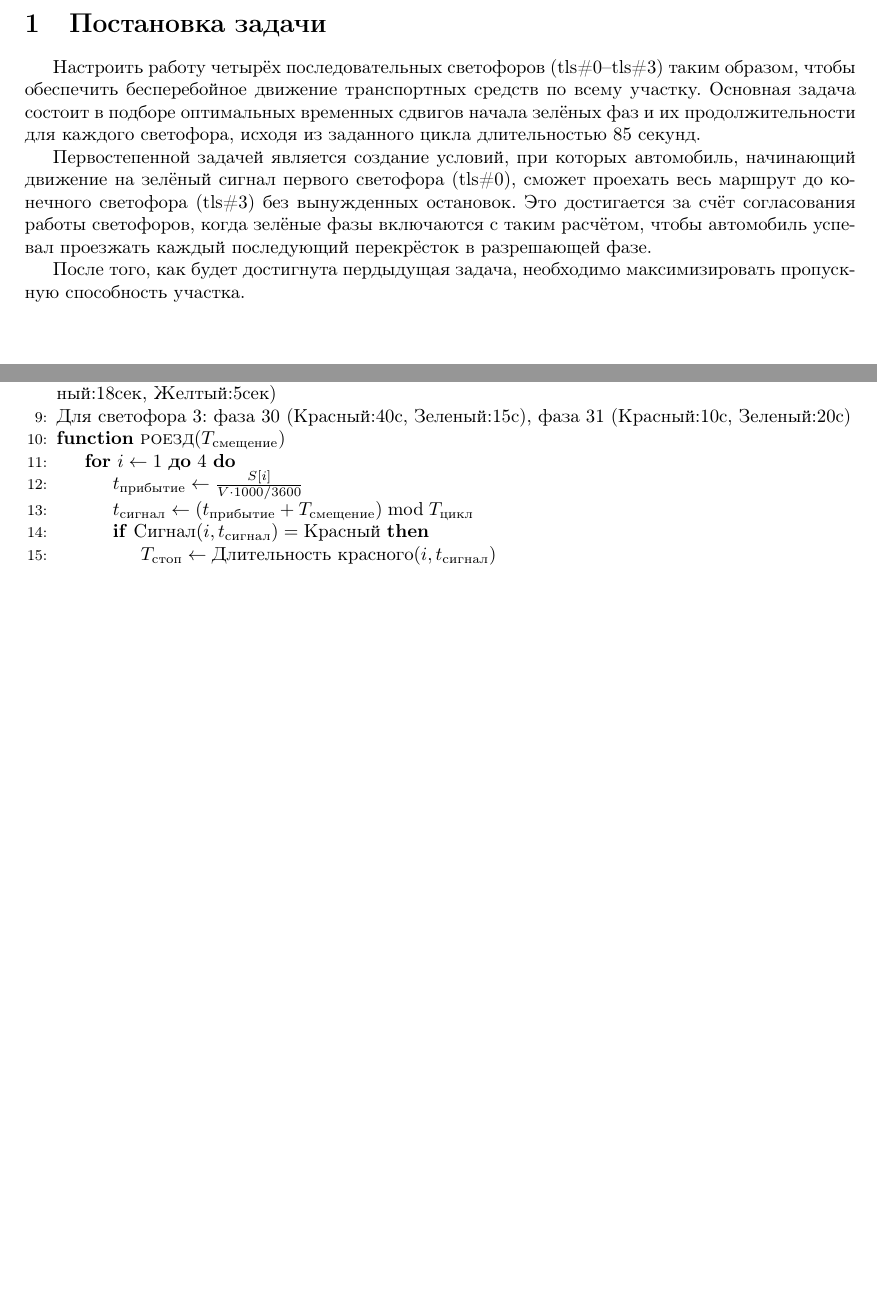
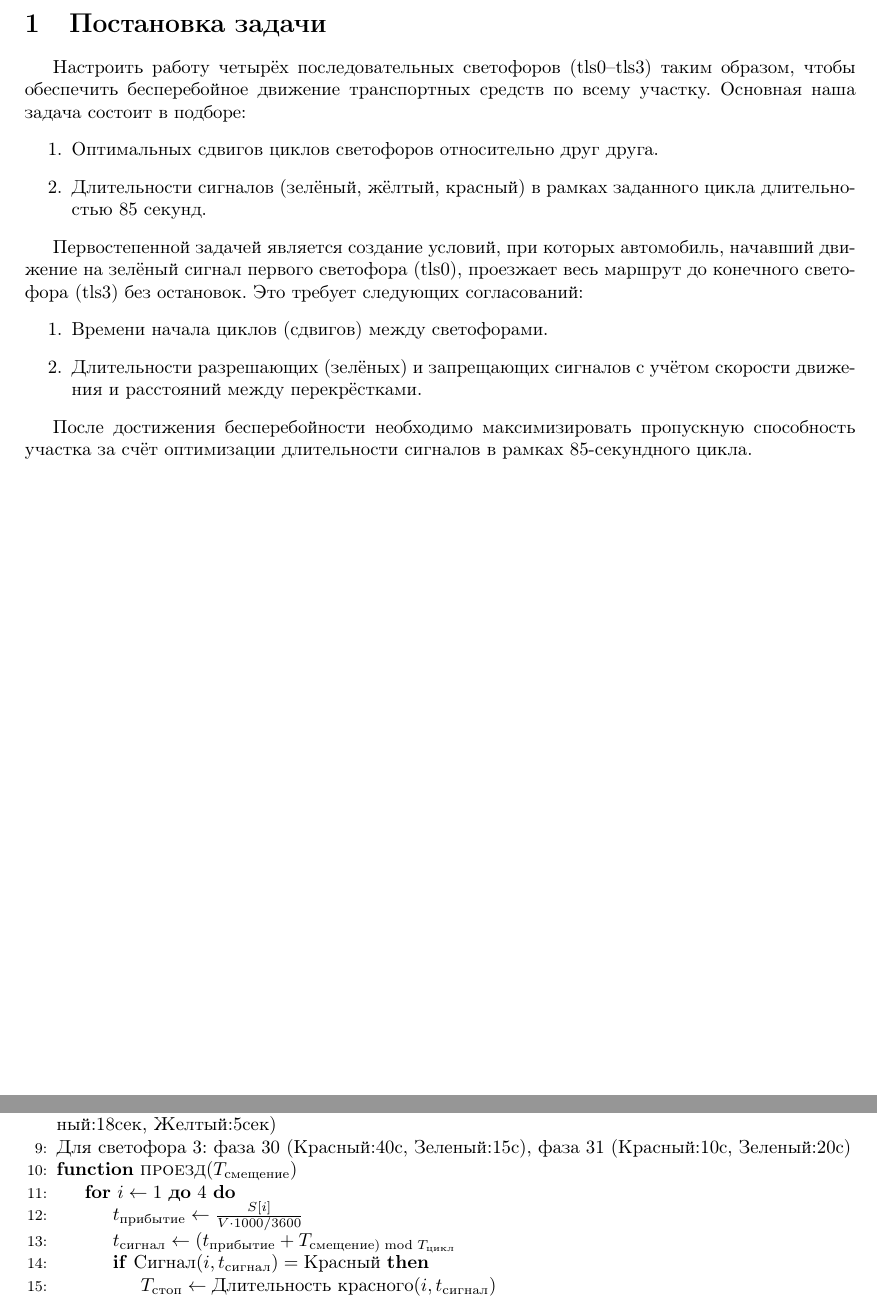
Before and after one commit to NinaKuz1/my_project, a LaTeX document (main_Nina.tex): two parts of pages 3 and 4 of 4, joined at a grey line, cut so that both start at the same text, the shorter picture padded with empty space. The pictures show the PDF file Green_wave_Nina.pdf that the author committed with the source.

Commit message:
Исправленный файл

```diff
--- a/main_Nina.tex
+++ b/main_Nina.tex
@@ -17,9 +17,17 @@
 \tableofcontents
 \newpage
 \section{Постановка задачи}
-Настроить работу четырёх последовательных светофоров (tls\#0–tls\#3) таким образом, чтобы обеспечить бесперебойное движение транспортных средств по всему участку. Основная задача состоит в подборе оптимальных временных сдвигов начала зелёных фаз и их продолжительности для каждого светофора, исходя из заданного цикла длительностью 85 секунд.
-\par Первостепенной задачей является создание условий, при которых автомобиль, начинающий движение на зелёный сигнал первого светофора (tls\#0), сможет проехать весь маршрут до конечного светофора (tls\#3) без вынужденных остановок. Это достигается за счёт согласования работы светофоров, когда зелёные фазы включаются с таким расчётом, чтобы автомобиль успевал проезжать каждый последующий перекрёсток в разрешающей фазе.
-\par После того, как будет достигнута пердыдущая задача, необходимо максимизировать пропускную способность участка.
+Настроить работу четырёх последовательных светофоров (tls#0–tls#3) таким образом, чтобы обеспечить бесперебойное движение транспортных средств по всему участку. Основная наша задача состоит в подборе:
+\begin{enumerate}
+\item Оптимальных сдвигов циклов светофоров относительно друг друга.
+\item Длительности сигналов (зелёный, жёлтый, красный) в рамках заданного цикла длительностью 85 секунд.
+\end{enumerate}
+\par Первостепенной задачей является создание условий, при которых автомобиль, начавший движение на зелёный сигнал первого светофора (tls#0), проезжает весь маршрут до конечного светофора (tls#3) без остановок. Это требует следующих согласований:
+\begin{enumerate}
+\item Времени начала циклов (сдвигов) между светофорами.
+\item Длительности разрешающих (зелёных) и запрещающих сигналов с учётом скорости движения и расстояний между перекрёстками.
+\end{enumerate}
+\par После достижения бесперебойности необходимо максимизировать пропускную способность участка за счёт оптимизации длительности сигналов в рамках 85-секундного цикла.
 \newpage
 \begin{algorithm}
 \section{Алгорим оптимизации светофорного регулирования для зеленой волны}
@@ -36,10 +44,10 @@
 \State Для светофора 2: фаза 20 (Красный:45сек,Зеленый:10сек), фаза 21 (Красный:7сек, Зеленый:18сек, Желтый:5сек)
 \State Для светофора 3: фаза 30 (Красный:40с, Зеленый:15с), фаза 31 (Красный:10с, Зеленый:20с)
 
-\Function{роезд}{$T_{\text{смещение}}$}
+\Function{проезд}{$T_{\text{смещение}}$}
     \For{$i \gets 1$ \textbf{до} $4$}
         \State $t_{\text{прибытие}} \gets \frac{S[i]}{V \cdot 1000 / 3600}$
-        \State $t_{\text{сигнал}} \gets (t_{\text{прибытие}} + T_{\text{смещение}}) \bmod T_{\text{цикл}}}$
+        \State $t_{\text{сигнал}} \gets (t_{\text{прибытие}} + T_{\text{смещение}) \bmod T_{\text{цикл}}$
         \If{$\text{Сигнал}(i, t_{\text{сигнал}}) = \text{Красный}$}
             \State $T_{\text{стоп}} \gets \text{Длительность красного}(i, t_{\text{сигнал}})$
             \State $T_{\text{смещение}} \gets T_{\text{смещение}} + T_{\text{стоп}}$
```
Also changed, not shown: Green_wave_Nina.pdf.
